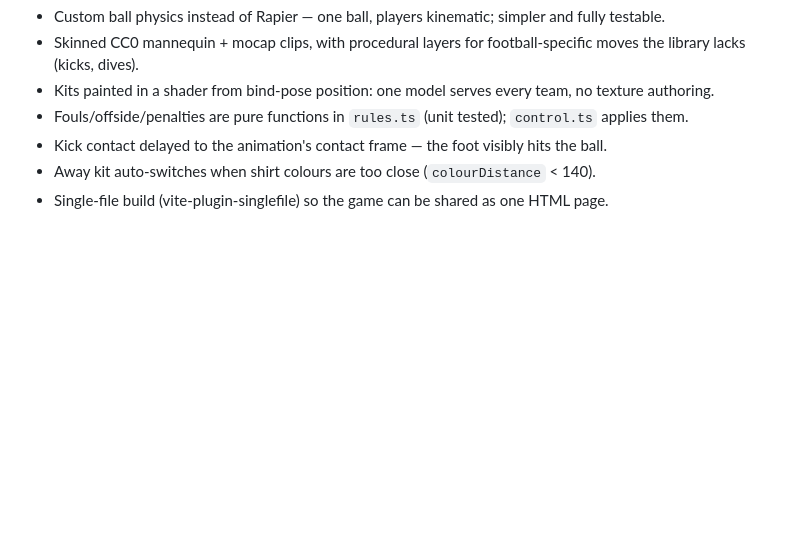
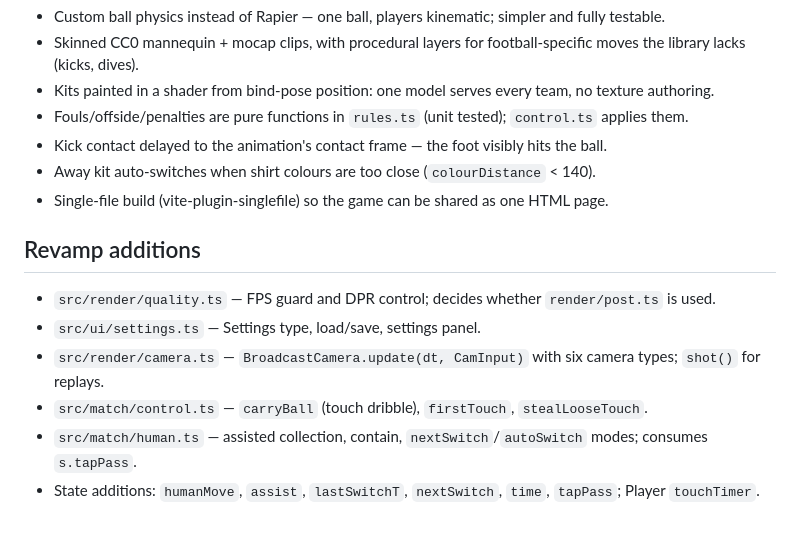
Before and after one commit to dawood652/pitchside, a Markdown page: memory-bank/architecture.md, the part around the change. Rendered like a GitHub page; blank space fills up the shorter version.

```diff
--- a/memory-bank/architecture.md
+++ b/memory-bank/architecture.md
@@ -46,3 +46,11 @@ Gameplay code never imports three.js (except views), so all logic runs headless
 - Kick contact delayed to the animation's contact frame — the foot visibly hits the ball.
 - Away kit auto-switches when shirt colours are too close (`colourDistance` < 140).
 - Single-file build (vite-plugin-singlefile) so the game can be shared as one HTML page.
+
+## Revamp additions
+- `src/render/quality.ts` — FPS guard and DPR control; decides whether `render/post.ts` is used.
+- `src/ui/settings.ts` — Settings type, load/save, settings panel.
+- `src/render/camera.ts` — `BroadcastCamera.update(dt, CamInput)` with six camera types; `shot()` for replays.
+- `src/match/control.ts` — `carryBall` (touch dribble), `firstTouch`, `stealLooseTouch`.
+- `src/match/human.ts` — assisted collection, contain, `nextSwitch`/`autoSwitch` modes; consumes `s.tapPass`.
+- State additions: `humanMove`, `assist`, `lastSwitchT`, `nextSwitch`, `time`, `tapPass`; Player `touchTimer`.
```
Also changed, not shown: memory-bank/progress.md (+10 -0 lines).
